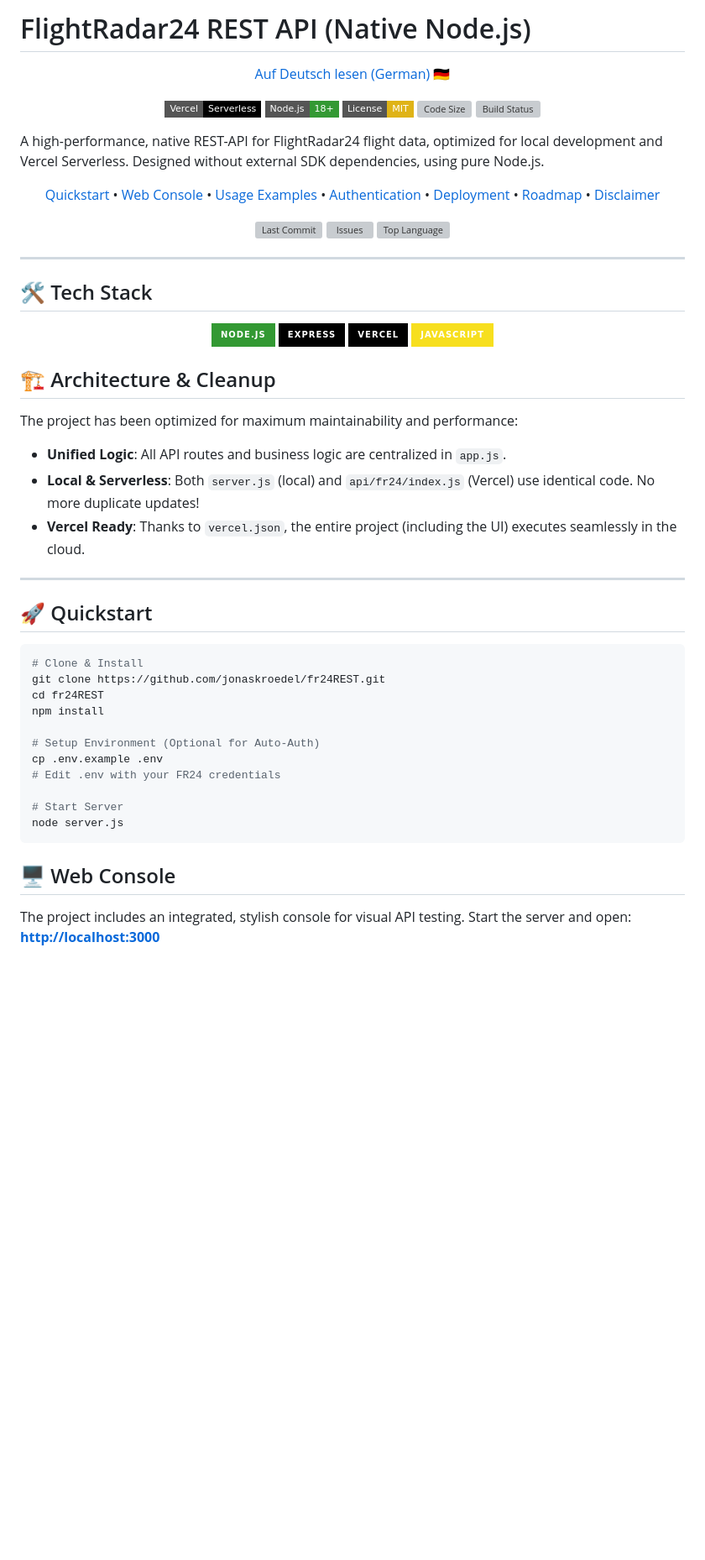
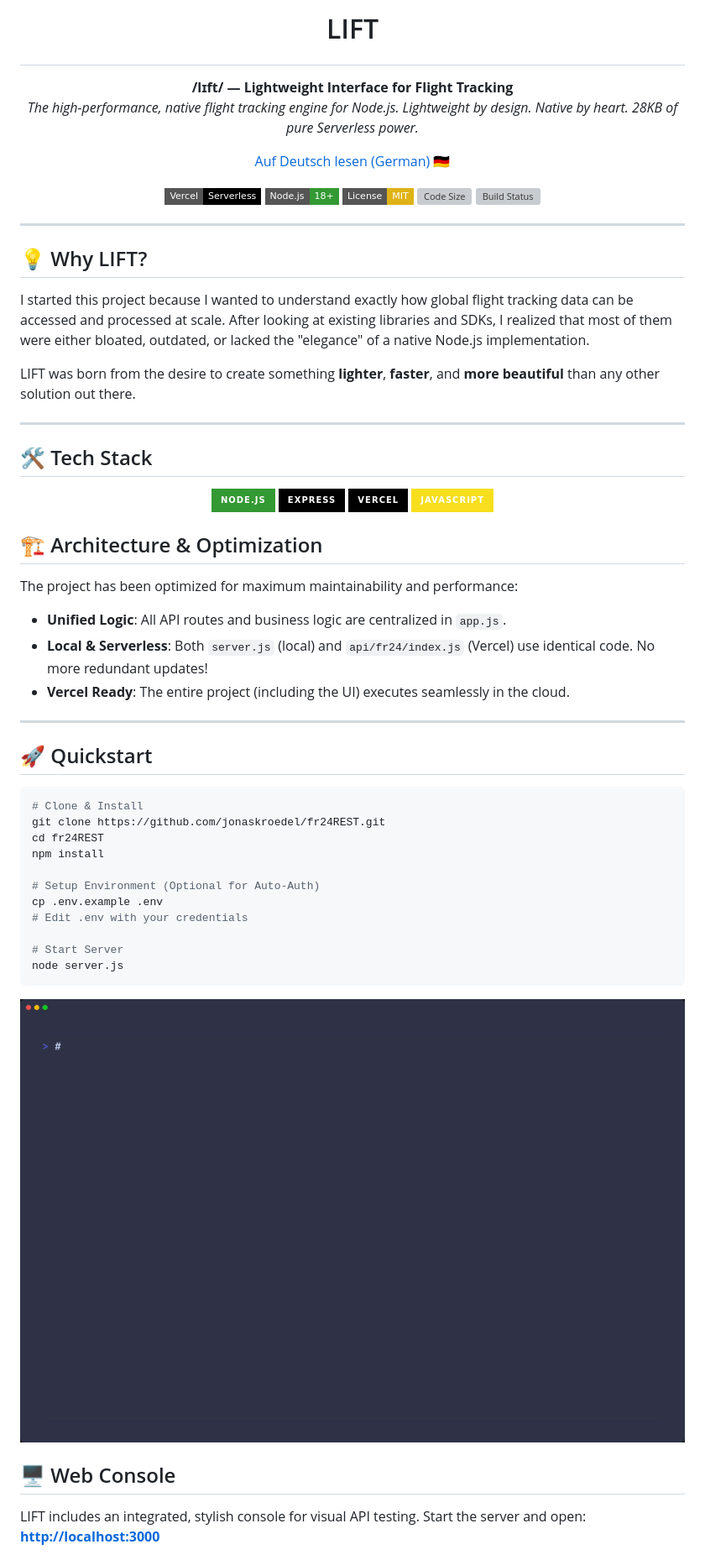
Before and after one commit to lowEffort31/fr24REST, a Markdown page: README.md, the part around one of its changes. Shown at 84% size. Drawn GitHub-style; pictures changed too: public/assets/demo.gif (added); badges without logos; blank space fills up the shorter version; grey boxes are pictures that could not be loaded.

````diff
--- a/README.md
+++ b/README.md
@@ -1,4 +1,9 @@
-# FlightRadar24 REST API (Native Node.js)
+# <p align="center">LIFT</p>
+
+<p align="center">
+  <b>/lɪft/ — Lightweight Interface for Flight Tracking</b><br>
+  <i>The high-performance, native flight tracking engine for Node.js. Lightweight by design. Native by heart. 28KB of pure Serverless power.</i>
+</p>
 
 <p align="center">
   <a href="README_DE.md">Auf Deutsch lesen (German) 🇩🇪</a>
@@ -18,23 +23,13 @@
   <img src="https://img.shields.io/github/actions/workflow/status/jonaskroedel/fr24REST/ci.yml?branch=main&style=flat-square" alt="Build Status">
 </p>
 
-A high-performance, native REST-API for FlightRadar24 flight data, optimized for local development and Vercel Serverless. Designed without external SDK dependencies, using pure Node.js.
+---
 
-<p align="center">
-  <a href="#quickstart">Quickstart</a> •
-  <a href="#web-console">Web Console</a> •
-  <a href="#usage-examples">Usage Examples</a> •
-  <a href="#authentication">Authentication</a> •
-  <a href="#vercel-serverless-deployment">Deployment</a> •
-  <a href="#roadmap">Roadmap</a> •
-  <a href="#disclaimer">Disclaimer</a>
-</p>
+## 💡 Why LIFT?
 
-<p align="center">
-  <img src="https://img.shields.io/github/last-commit/jonaskroedel/fr24REST?style=flat-square&color=blue" alt="Last Commit">
-  <img src="https://img.shields.io/github/issues/jonaskroedel/fr24REST?style=flat-square&color=blue" alt="Issues">
-  <img src="https://img.shields.io/github/languages/top/jonaskroedel/fr24REST?style=flat-square" alt="Top Language">
-</p>
+I started this project because I wanted to understand exactly how global flight tracking data can be accessed and processed at scale. After looking at existing libraries and SDKs, I realized that most of them were either bloated, outdated, or lacked the "elegance" of a native Node.js implementation.
+
+LIFT was born from the desire to create something **lighter**, **faster**, and **more beautiful** than any other solution out there.
 
 ---
 
@@ -47,12 +42,12 @@ A high-performance, native REST-API for FlightRadar24 flight data, optimized for
   <img src="https://img.shields.io/badge/JavaScript-F7DF1E?style=for-the-badge&logo=javascript&logoColor=black" alt="JavaScript">
 </div>
 
-## 🏗 Architecture & Cleanup
+## 🏗 Architecture & Optimization
 
 The project has been optimized for maximum maintainability and performance:
 - **Unified Logic**: All API routes and business logic are centralized in `app.js`.
-- **Local & Serverless**: Both `server.js` (local) and `api/fr24/index.js` (Vercel) use identical code. No more duplicate updates!
-- **Vercel Ready**: Thanks to `vercel.json`, the entire project (including the UI) executes seamlessly in the cloud.
+- **Local & Serverless**: Both `server.js` (local) and `api/fr24/index.js` (Vercel) use identical code. No more redundant updates!
+- **Vercel Ready**: The entire project (including the UI) executes seamlessly in the cloud.
 
 ---
 
@@ -66,15 +61,17 @@ npm install
 
 # Setup Environment (Optional for Auto-Auth)
 cp .env.example .env
-# Edit .env with your FR24 credentials
+# Edit .env with your credentials
 
 # Start Server
 node server.js
 ```
 
+![API Demo](public/assets/demo.gif)
+
 ## 🖥 Web Console
 
-The project includes an integrated, stylish console for visual API testing. Start the server and open:
+LIFT includes an integrated, stylish console for visual API testing. Start the server and open:
 **[http://localhost:3000](http://localhost:3000)**
 
 ![API Console Preview](public/assets/console_preview.png)
````
Also changed, not shown: other parts of README.md (+4 -4 lines), README_DE.md (+42 -45 lines), public/assets/header.jpg (added).
